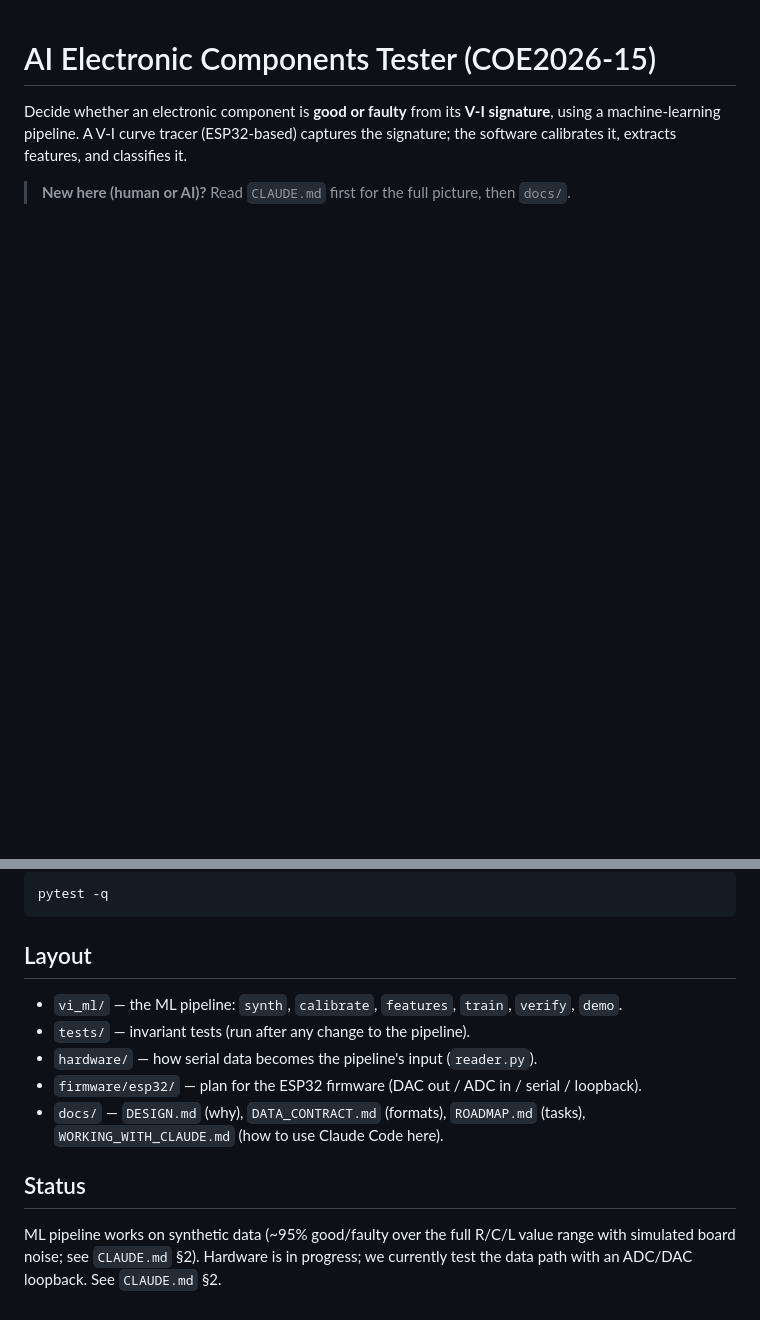
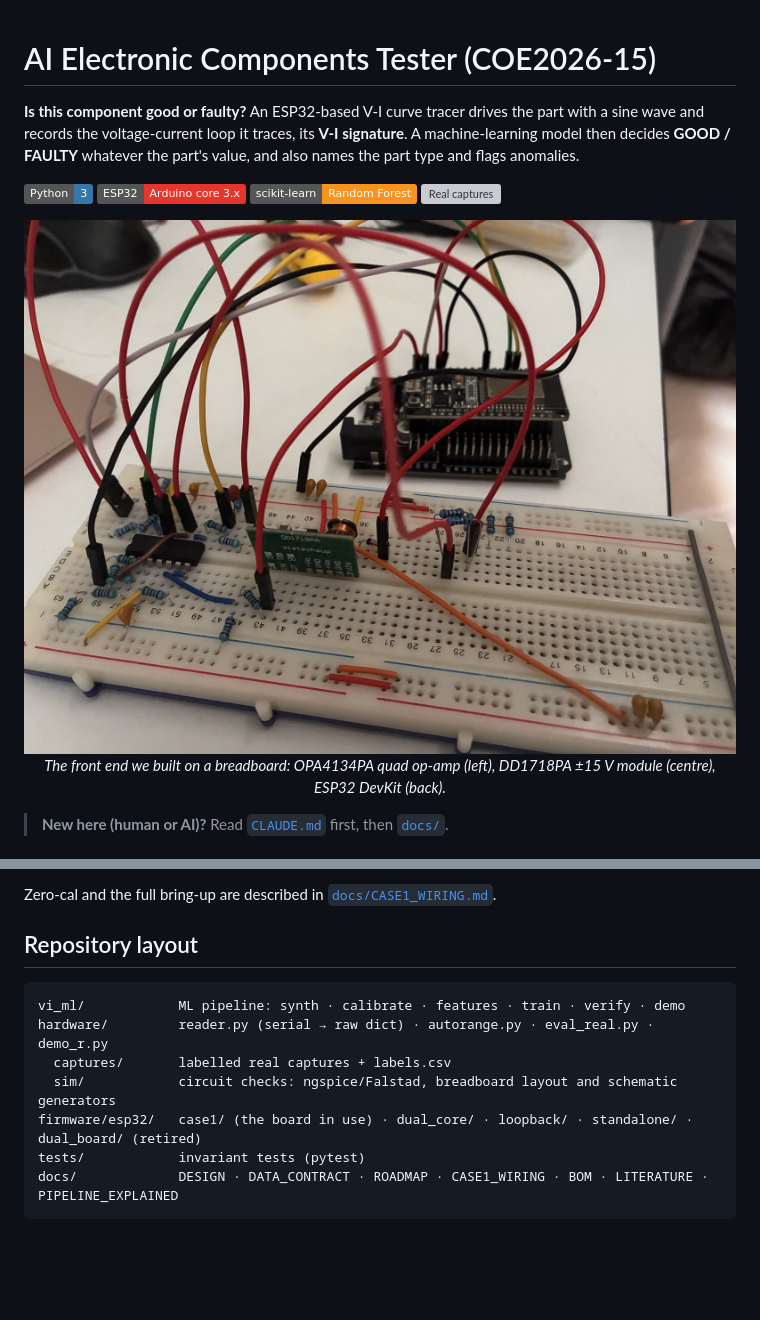
Before and after one commit to Kearsworth/VI_Curve_Tracer_Project, a Markdown page: README.md, 2 parts joined by grey strips. Rendered like a GitHub page; pictures changed too: docs/images/case1_breadboard.jpg (added); badges without logos; blank space fills up the shorter version; grey boxes are pictures that could not be loaded.

````diff
--- a/README.md
+++ b/README.md
@@ -1,7 +1,21 @@
 # AI Electronic Components Tester (COE2026-15)
 
-Decide whether an electronic component is **good or faulty** from its **V-I signature**,
-using a machine-learning pipeline. A V-I curve tracer (ESP32-based) captures the signature;
-the software calibrates it, extracts features, and classifies it.
+**Is this component good or faulty?** An ESP32-based V-I curve tracer drives the part with a
+sine wave and records the voltage-current loop it traces, its **V-I signature**. A
+machine-learning model then decides **GOOD / FAULTY** whatever the part's value, and also
+names the part type and flags anomalies.
 
-> **New here (human or AI)?** Read `CLAUDE.md` first for the full picture, then `docs/`.
+![Python 3](https://img.shields.io/badge/Python-3-3776AB?logo=python&logoColor=white)
+![ESP32](https://img.shields.io/badge/ESP32-Arduino%20core%203.x-E7352C?logo=espressif&logoColor=white)
+![scikit-learn](https://img.shields.io/badge/scikit--learn-Random%20Forest-F7931E?logo=scikitlearn&logoColor=white)
+![Real captures](https://img.shields.io/badge/real%20captures-18%2F18%20correct-1b7f3b)
+
+<p align="center">
+  <img src="docs/images/case1_breadboard.jpg" width="720" alt="The Case 1 front end on a breadboard">
+  <br>
+  <em>The front end we built on a breadboard: OPA4134PA quad op-amp (left), DD1718PA ±15 V
+  module (centre), ESP32 DevKit (back).</em>
+</p>
+
+> **New here (human or AI)?** Read [`CLAUDE.md`](CLAUDE.md) first, then [`docs/`](docs/).
+
@@ -18,19 +101,14 @@ Run the tests (from repo root):
 
-```bash
-pytest -q
+Zero-cal and the full bring-up are described in [`docs/CASE1_WIRING.md`](docs/CASE1_WIRING.md).
+
+## Repository layout
+
+```text
+vi_ml/            ML pipeline: synth · calibrate · features · train · verify · demo
+hardware/         reader.py (serial → raw dict) · autorange.py · eval_real.py · demo_r.py
+  captures/       labelled real captures + labels.csv
+  sim/            circuit checks: ngspice/Falstad, breadboard layout and schematic generators
+firmware/esp32/   case1/ (the board in use) · dual_core/ · loopback/ · standalone/ · dual_board/ (retired)
+tests/            invariant tests (pytest)
+docs/             DESIGN · DATA_CONTRACT · ROADMAP · CASE1_WIRING · BOM · LITERATURE · PIPELINE_EXPLAINED
 ```
-
-## Layout
-
-- `vi_ml/` — the ML pipeline: `synth`, `calibrate`, `features`, `train`, `verify`, `demo`.
-- `tests/` — invariant tests (run after any change to the pipeline).
-- `hardware/` — how serial data becomes the pipeline's input (`reader.py`).
-- `firmware/esp32/` — plan for the ESP32 firmware (DAC out / ADC in / serial / loopback).
-- `docs/` — `DESIGN.md` (why), `DATA_CONTRACT.md` (formats), `ROADMAP.md` (tasks),
-  `WORKING_WITH_CLAUDE.md` (how to use Claude Code here).
-
-## Status
-
-ML pipeline works on synthetic data (~95% good/faulty over the full R/C/L value range with
-simulated board noise; see `CLAUDE.md` §2). Hardware is in progress; we
-currently test the data path with an ADC/DAC loopback. See `CLAUDE.md` §2.
````
Also changed, not shown: other parts of README.md (+72 -3 lines), CLAUDE.md (+2 -1 lines), docs/images/case1_schematic.png (added), docs/images/real_signatures.png (added), 2 other files.
